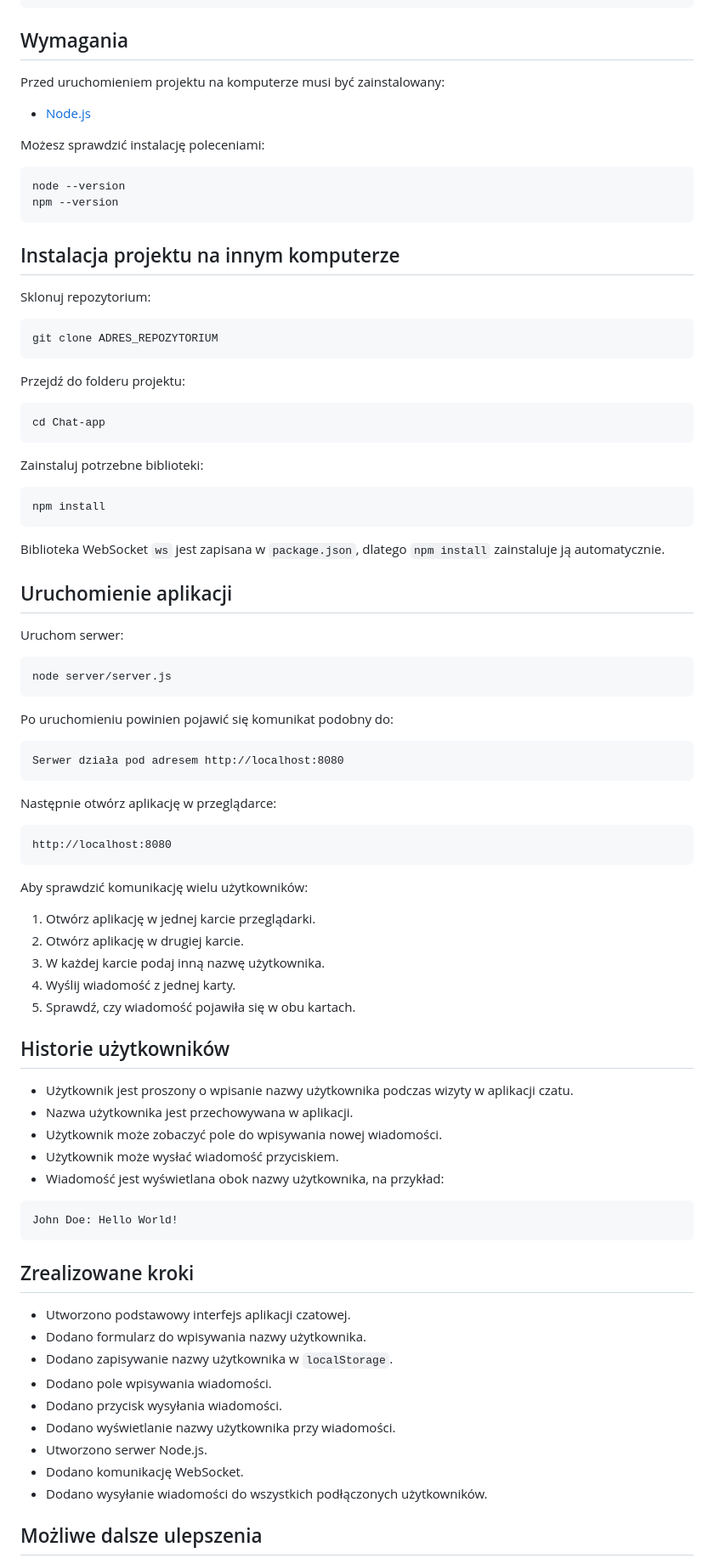
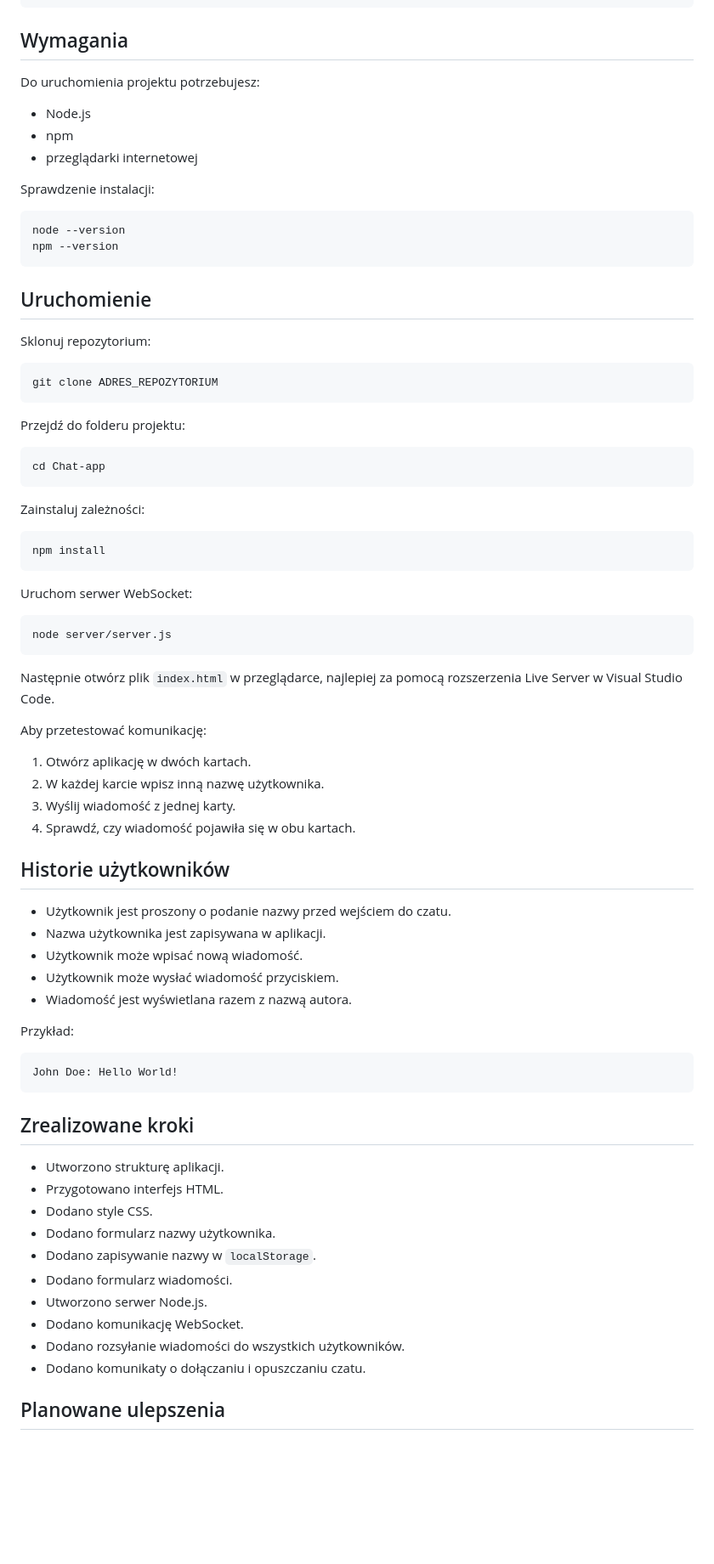
Before and after one commit to 1Kr3ksu/Chat-app, a Markdown page: README.md, the part around one of its changes. Shown at 85% size. GitHub-like rendering; blank space fills up the shorter version.

Commit message:
Enhance README structure and content
Updated README.md to improve clarity and structure, added sections for project description, technologies, features, and user stories.

````diff
--- a/README.md
+++ b/README.md
@@ -41,18 +63,20 @@ Chat-app/
 
 ## Wymagania
 
-Przed uruchomieniem projektu na komputerze musi być zainstalowany:
+Do uruchomienia projektu potrzebujesz:
 
-- [Node.js](https://nodejs.org/)
+- Node.js
+- npm
+- przeglądarki internetowej
 
-Możesz sprawdzić instalację poleceniami:
+Sprawdzenie instalacji:
 
 ```powershell
 node --version
 npm --version
 ```
 
-## Instalacja projektu na innym komputerze
+## Uruchomienie
 
 Sklonuj repozytorium:
 
@@ -66,49 +90,36 @@ Przejdź do folderu projektu:
 cd Chat-app
 ```
 
-Zainstaluj potrzebne biblioteki:
+Zainstaluj zależności:
 
 ```powershell
 npm install
 ```
 
-Biblioteka WebSocket `ws` jest zapisana w `package.json`, dlatego `npm install` zainstaluje ją automatycznie.
-
-## Uruchomienie aplikacji
-
-Uruchom serwer:
+Uruchom serwer WebSocket:
 
 ```powershell
 node server/server.js
 ```
 
-Po uruchomieniu powinien pojawić się komunikat podobny do:
+Następnie otwórz plik `index.html` w przeglądarce, najlepiej za pomocą rozszerzenia Live Server w Visual Studio Code.
 
-```text
-Serwer działa pod adresem http://localhost:8080
-```
+Aby przetestować komunikację:
 
-Następnie otwórz aplikację w przeglądarce:
-
-```text
-http://localhost:8080
-```
-
-Aby sprawdzić komunikację wielu użytkowników:
-
-1. Otwórz aplikację w jednej karcie przeglądarki.
-2. Otwórz aplikację w drugiej karcie.
-3. W każdej karcie podaj inną nazwę użytkownika.
-4. Wyślij wiadomość z jednej karty.
-5. Sprawdź, czy wiadomość pojawiła się w obu kartach.
+1. Otwórz aplikację w dwóch kartach.
+2. W każdej karcie wpisz inną nazwę użytkownika.
+3. Wyślij wiadomość z jednej karty.
+4. Sprawdź, czy wiadomość pojawiła się w obu kartach.
 
 ## Historie użytkowników
 
-- Użytkownik jest proszony o wpisanie nazwy użytkownika podczas wizyty w aplikacji czatu.
-- Nazwa użytkownika jest przechowywana w aplikacji.
-- Użytkownik może zobaczyć pole do wpisywania nowej wiadomości.
+- Użytkownik jest proszony o podanie nazwy przed wejściem do czatu.
+- Nazwa użytkownika jest zapisywana w aplikacji.
+- Użytkownik może wpisać nową wiadomość.
 - Użytkownik może wysłać wiadomość przyciskiem.
-- Wiadomość jest wyświetlana obok nazwy użytkownika, na przykład:
+- Wiadomość jest wyświetlana razem z nazwą autora.
+
+Przykład:
 
 ```text
 John Doe: Hello World!
@@ -116,15 +127,16 @@ John Doe: Hello World!
 
 ## Zrealizowane kroki
 
-- Utworzono podstawowy interfejs aplikacji czatowej.
-- Dodano formularz do wpisywania nazwy użytkownika.
-- Dodano zapisywanie nazwy użytkownika w `localStorage`.
-- Dodano pole wpisywania wiadomości.
-- Dodano przycisk wysyłania wiadomości.
-- Dodano wyświetlanie nazwy użytkownika przy wiadomości.
+- Utworzono strukturę aplikacji.
+- Przygotowano interfejs HTML.
+- Dodano style CSS.
+- Dodano formularz nazwy użytkownika.
+- Dodano zapisywanie nazwy w `localStorage`.
+- Dodano formularz wiadomości.
 - Utworzono serwer Node.js.
 - Dodano komunikację WebSocket.
-- Dodano wysyłanie wiadomości do wszystkich podłączonych użytkowników.
+- Dodano rozsyłanie wiadomości do wszystkich użytkowników.
+- Dodano komunikaty o dołączaniu i opuszczaniu czatu.
 
-## Możliwe dalsze ulepszenia
+## Planowane ulepszenia
 
````
Also changed, not shown: other parts of README.md (+50 -23 lines).
